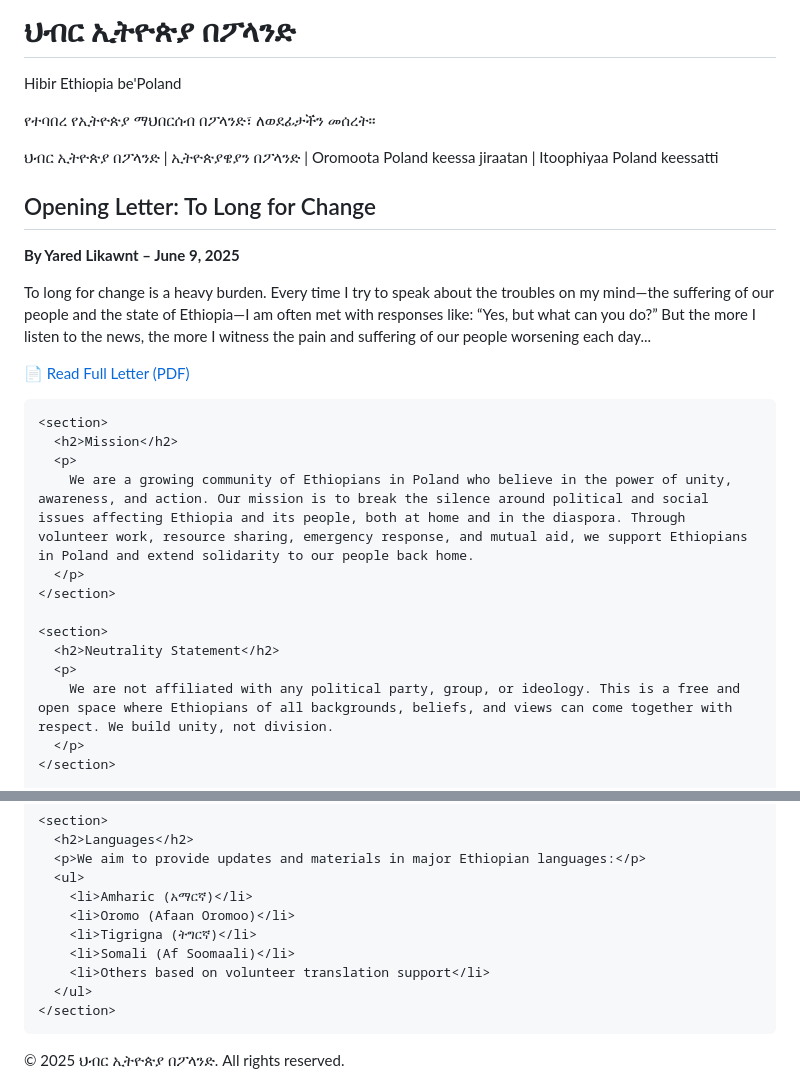
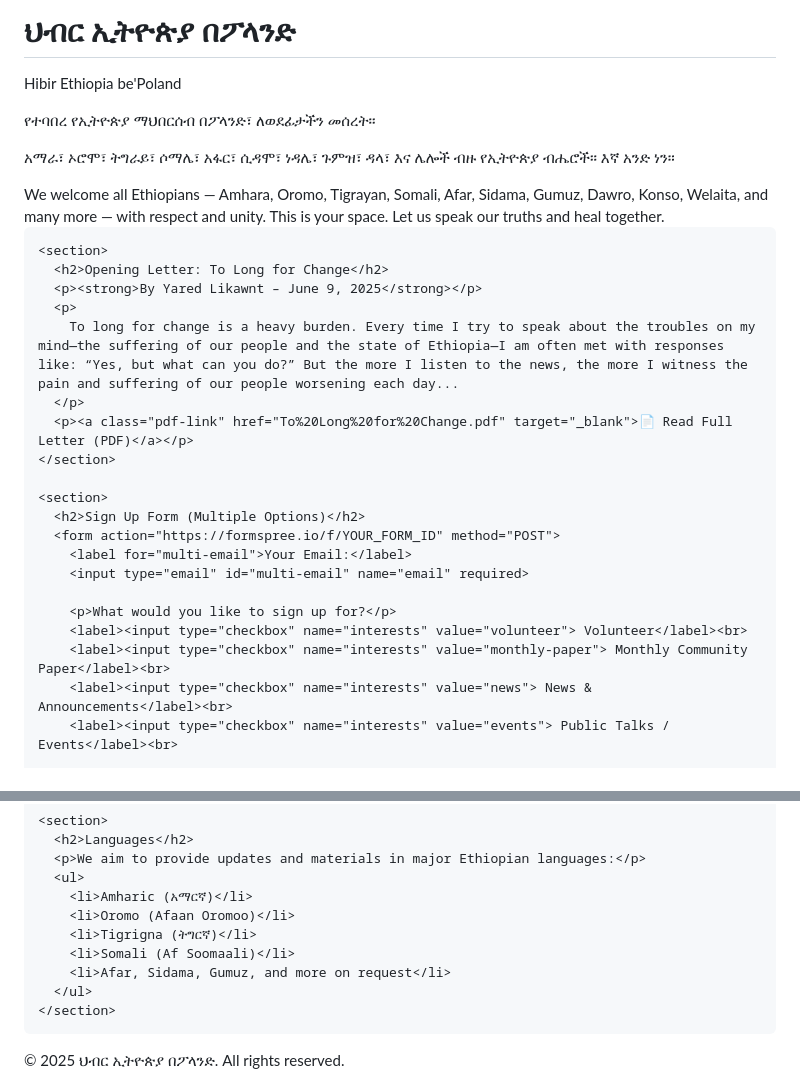
Before and after one commit to Yaredmer/Hibir-Ethiopol, a Markdown page: README.md, 2 parts joined by grey strips. Drawn GitHub-style.

```diff
--- a/README.md
+++ b/README.md
@@ -6,7 +6,7 @@
   <title>ህብር ኢትዮጵያ በፖላንድ - Hibir Ethiopia be'Poland</title>
   <style>
     body {
-      font-family: Arial, sans-serif;
+      font-family: 'Segoe UI', Tahoma, Geneva, Verdana, sans-serif;
       background: #f7f7f7;
       color: #333;
       margin: 0;
@@ -15,7 +15,7 @@
     header {
       background: #00703c;
       color: white;
-      padding: 1rem;
+      padding: 2rem 1rem;
       text-align: center;
     }
     main {
@@ -37,11 +37,21 @@
     }
     .languages {
       font-style: italic;
-      color: #555;
+      color: #ddd;
+      margin-top: 0.5rem;
     }
     .tagline {
-      font-size: 1.1rem;
+      font-size: 1.2rem;
       margin-top: 0.5rem;
+      font-weight: 300;
+    }
+    .community-flavor {
+      background: #eaf4ec;
+      border-left: 5px solid #00703c;
+      padding: 1rem;
+      margin-bottom: 2rem;
+      font-style: italic;
+      color: #444;
     }
     form input, form textarea, form button {
       margin-top: 0.5rem;
@@ -69,10 +79,14 @@
     <h1>ህብር ኢትዮጵያ በፖላንድ</h1>
     <p>Hibir Ethiopia be'Poland</p>
     <p class="tagline">የተባበረ የኢትዮጵያ ማህበርሰብ በፖላንድ፣ ለወደፊታችን መሰረት።</p>
-    <p class="languages">ህብር ኢትዮጵያ በፖላንድ | ኢትዮጵያዌያን በፖላንድ | Oromoota Poland keessa jiraatan | Itoophiyaa Poland keessatti</p>
+    <p class="languages">አማራ፣ ኦሮሞ፣ ትግራይ፣ ሶማሌ፣ አፋር፣ ሲዳሞ፣ ነዳሌ፣ ጉምዝ፣ ዳላ፣ እና ሌሎች ብዙ የኢትዮጵያ ብሔሮች። እኛ አንድ ነን።</p>
   </header>
 
   <main>
+    <div class="community-flavor">
+      We welcome all Ethiopians — Amhara, Oromo, Tigrayan, Somali, Afar, Sidama, Gumuz, Dawro, Konso, Welaita, and many more — with respect and unity. This is your space. Let us speak our truths and heal together.
+    </div>
+
     <section>
       <h2>Opening Letter: To Long for Change</h2>
       <p><strong>By Yared Likawnt – June 9, 2025</strong></p>
@@ -83,16 +97,14 @@
     </section>
 
     <section>
-      <h2>Mission</h2>
-      <p>
-        We are a growing community of Ethiopians in Poland who believe in the power of unity, awareness, and action. Our mission is to break the silence around political and social issues affecting Ethiopia and its people, both at home and in the diaspora. Through volunteer work, resource sharing, emergency response, and mutual aid, we support Ethiopians in Poland and extend solidarity to our people back home.
-      </p>
-    </section>
+      <h2>Sign Up Form (Multiple Options)</h2>
+      <form action="https://formspree.io/f/YOUR_FORM_ID" method="POST">
+        <label for="multi-email">Your Email:</label>
+        <input type="email" id="multi-email" name="email" required>
 
-    <section>
-      <h2>Neutrality Statement</h2>
-      <p>
-        We are not affiliated with any political party, group, or ideology. This is a free and open space where Ethiopians of all backgrounds, beliefs, and views can come together with respect. We build unity, not division.
-      </p>
-    </section>
+        <p>What would you like to sign up for?</p>
+        <label><input type="checkbox" name="interests" value="volunteer"> Volunteer</label><br>
+        <label><input type="checkbox" name="interests" value="monthly-paper"> Monthly Community Paper</label><br>
+        <label><input type="checkbox" name="interests" value="news"> News & Announcements</label><br>
+        <label><input type="checkbox" name="interests" value="events"> Public Talks / Events</label><br>
 
@@ -151,7 +123,7 @@
         <li>Oromo (Afaan Oromoo)</li>
         <li>Tigrigna (ትግርኛ)</li>
         <li>Somali (Af Soomaali)</li>
-        <li>Others based on volunteer translation support</li>
+        <li>Afar, Sidama, Gumuz, and more on request</li>
       </ul>
     </section>
   </main>
```
Also changed, not shown: other parts of README.md (+3 -43 lines).
